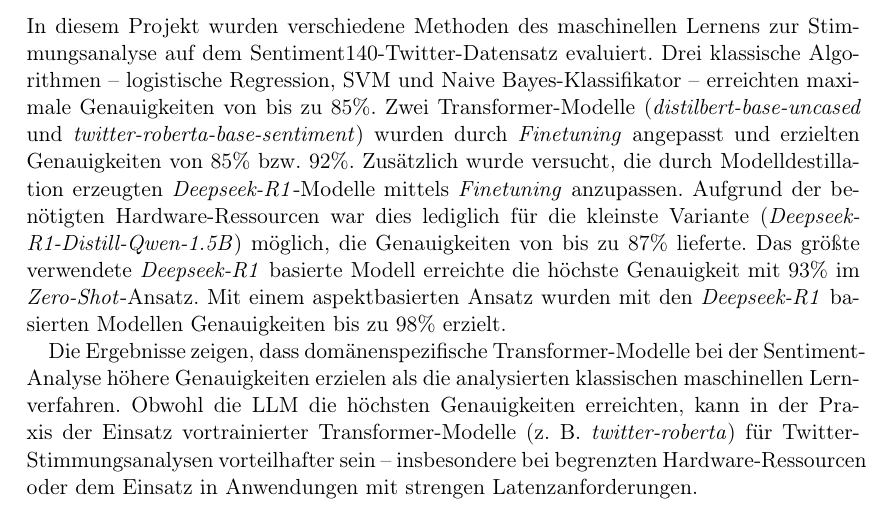
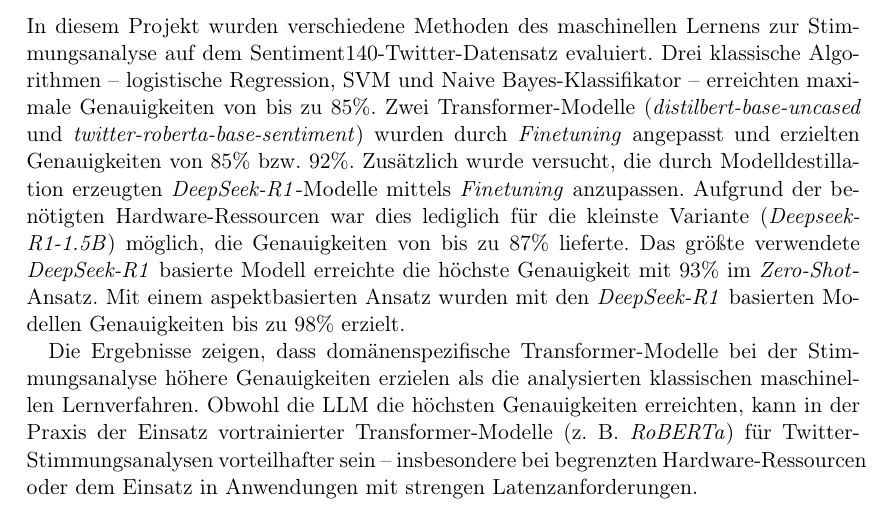
Before and after one commit to felLind/propra_webscience_ws24, a LaTeX document (Abschlussbericht/abschlussbericht-stimmungsanalyse-mit-twitter.tex, which reads Abschlussbericht/8-zusammenfassung-und-fazit.tex): part of page 15 of 21, cut so that both start at the same text. Compiled offline with pdfLaTeX.

Commit message:
Update kleine Anpassungen

```diff
--- a/Abschlussbericht/8-zusammenfassung-und-fazit.tex
+++ b/Abschlussbericht/8-zusammenfassung-und-fazit.tex
@@ -3,10 +3,10 @@
 In diesem Projekt wurden verschiedene Methoden des maschinellen Lernens zur Stimmungsanalyse auf dem Sentiment140-Twitter-Datensatz evaluiert.
 Drei klassische Algorithmen – logistische Regression, \gls{svm} und Naive Bayes-Klassifikator – erreichten maximale Genauigkeiten von bis zu 85\%.
 Zwei Transformer-Modelle (\emph{distilbert-base-uncased} und \emph{twitter-roberta-base-sentiment}) wurden durch \textit{Finetuning} angepasst und erzielten Genauigkeiten von 85\% bzw. 92\%.
-Zusätzlich wurde versucht, die durch Modelldestillation erzeugten \emph{Deepseek-R1}-Modelle mittels \textit{Finetuning} anzupassen.
-Aufgrund der benötigten Hardware-Ressourcen war dies lediglich für die kleinste Variante (\emph{Deepseek-R1-Distill-Qwen-1.5B}) möglich, die Genauigkeiten von bis zu 87\% lieferte.
-Das größte verwendete \emph{Deepseek-R1} basierte Modell erreichte die höchste Genauigkeit mit 93\% im \textit{Zero-Shot}-Ansatz.
-Mit einem aspektbasierten Ansatz wurden mit den \emph{Deepseek-R1} basierten Modellen Genauigkeiten bis zu 98\% erzielt.
+Zusätzlich wurde versucht, die durch Modelldestillation erzeugten \emph{DeepSeek-R1}-Modelle mittels \textit{Finetuning} anzupassen.
+Aufgrund der benötigten Hardware-Ressourcen war dies lediglich für die kleinste Variante (\emph{Deepseek-R1-1.5B}) möglich, die Genauigkeiten von bis zu 87\% lieferte.
+Das größte verwendete \emph{DeepSeek-R1} basierte Modell erreichte die höchste Genauigkeit mit 93\% im \textit{Zero-Shot}-Ansatz.
+Mit einem aspektbasierten Ansatz wurden mit den \emph{DeepSeek-R1} basierten Modellen Genauigkeiten bis zu 98\% erzielt.
 
-Die Ergebnisse zeigen, dass domänenspezifische Transformer-Modelle bei der Sentiment-Analyse höhere Genauigkeiten erzielen als die analysierten klassischen maschinellen Lernverfahren.
-Obwohl die LLM die höchsten Genauigkeiten erreichten, kann in der Praxis der Einsatz vortrainierter Transformer-Modelle (z. B. \emph{twitter-roberta}) für Twitter-Stimmungsanalysen vorteilhafter sein – insbesondere bei begrenzten Hardware-Ressourcen oder dem Einsatz in Anwendungen mit strengen Latenzanforderungen.
+Die Ergebnisse zeigen, dass domänenspezifische Transformer-Modelle bei der Stimmungsanalyse höhere Genauigkeiten erzielen als die analysierten klassischen maschinellen Lernverfahren.
+Obwohl die LLM die höchsten Genauigkeiten erreichten, kann in der Praxis der Einsatz vortrainierter Transformer-Modelle (z. B. \emph{RoBERTa}) für Twitter-Stimmungsanalysen vorteilhafter sein – insbesondere bei begrenzten Hardware-Ressourcen oder dem Einsatz in Anwendungen mit strengen Latenzanforderungen.
```
